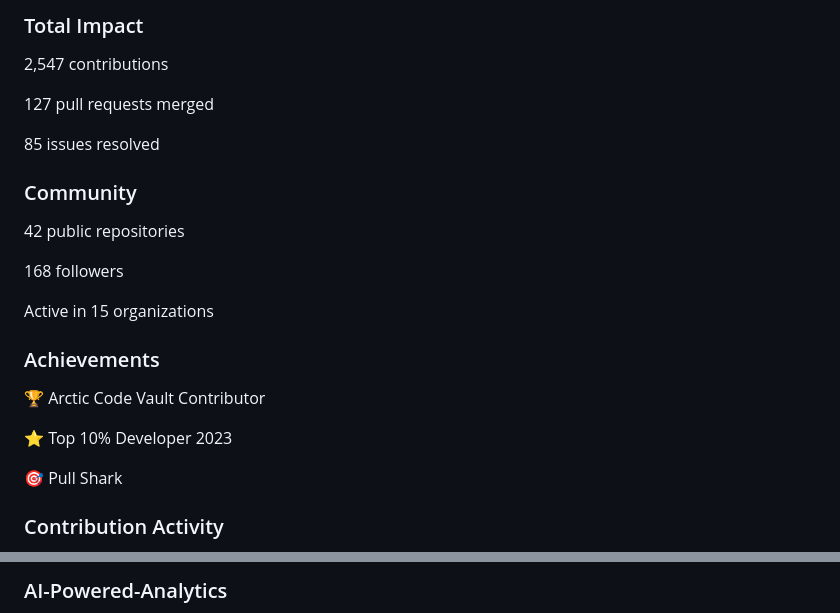
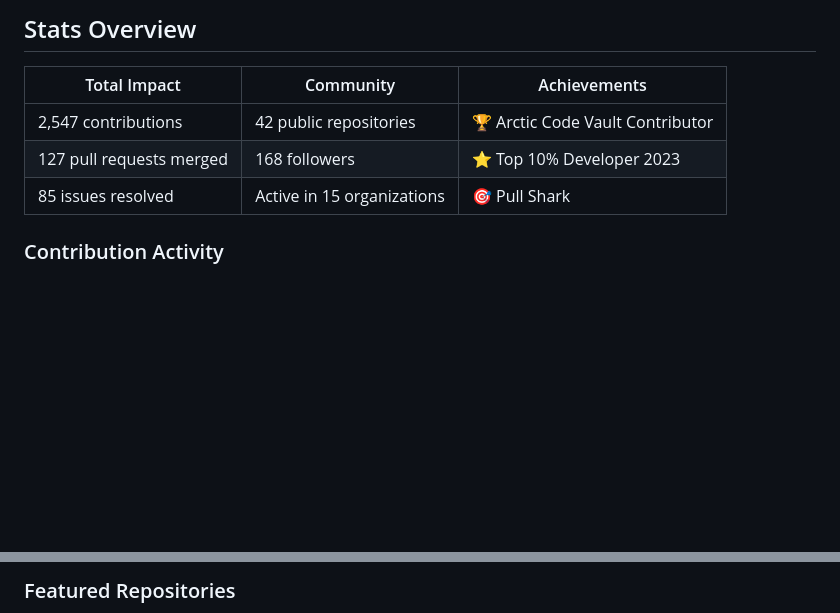
Before and after one commit to bbylw/bbylw.github.io, a Markdown page: README.md, 2 parts joined by grey strips. Rendered like a GitHub page; blank space fills up the shorter version.

```diff
--- a/README.md
+++ b/README.md
@@ -10,27 +12,11 @@ Full Stack Developer & Open Source Contributor
 
-### Total Impact
+## Stats Overview
 
-2,547 contributions
-
-127 pull requests merged
-
-85 issues resolved
-
-### Community
-
-42 public repositories
-
-168 followers
-
-Active in 15 organizations
-
-### Achievements
-
-🏆 Arctic Code Vault Contributor
-
-⭐ Top 10% Developer 2023
-
-🎯 Pull Shark
+| Total Impact                       | Community                  | Achievements                    |
+| ---------------------------------- | -------------------------- | ------------------------------- |
+| 2,547 contributions             | 42 public repositories     | 🏆 Arctic Code Vault Contributor |
+| 127 pull requests merged         | 168 followers              | ⭐ Top 10% Developer 2023         |
+| 85 issues resolved                | Active in 15 organizations | 🎯 Pull Shark                   |
 
 ### Contribution Activity
 
@@ -38,3 +24,3 @@ Featured
 
-### AI-Powered-Analytics
+### Featured Repositories
 
```
Also changed, not shown: other parts of README.md (+30 -34 lines).
